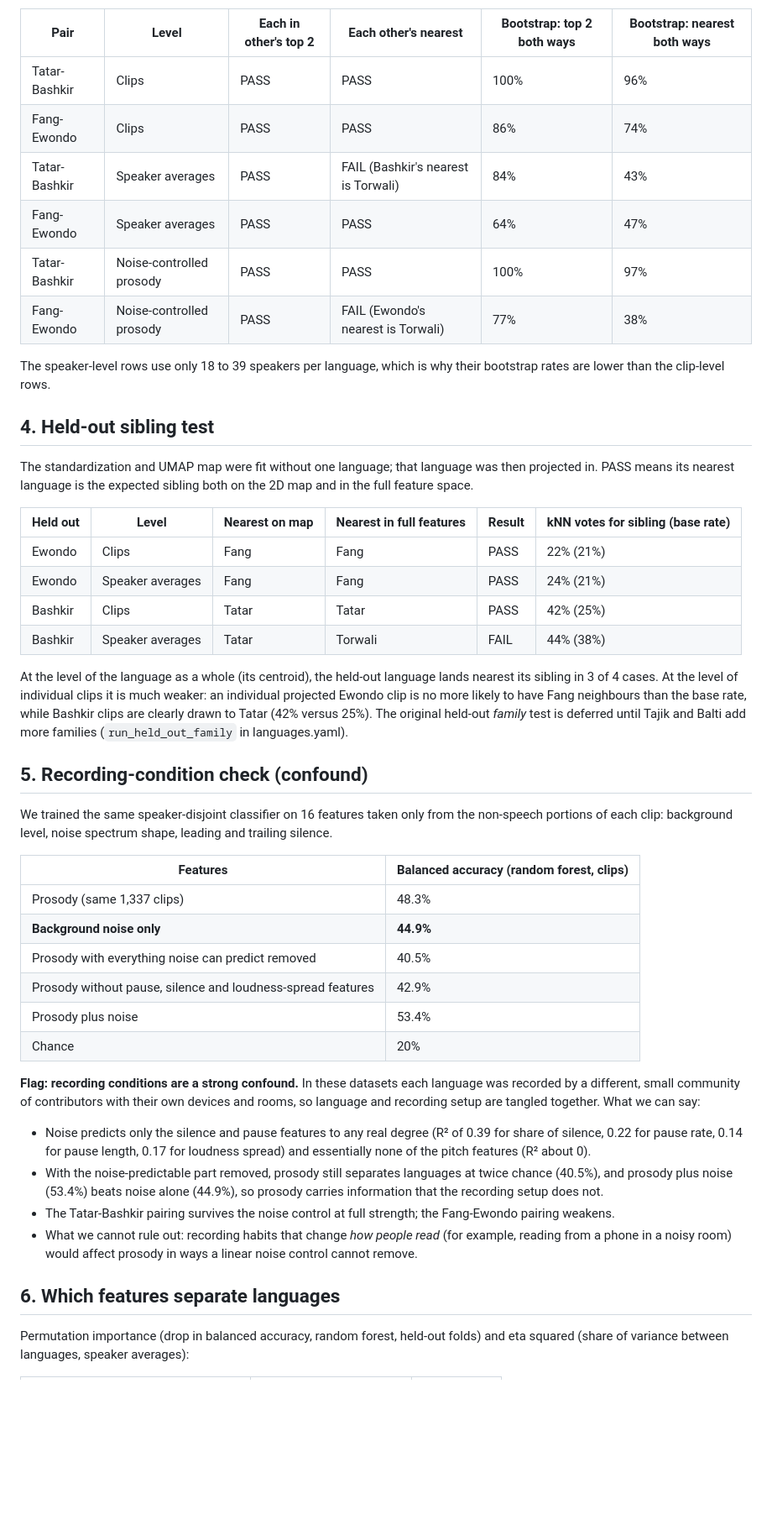
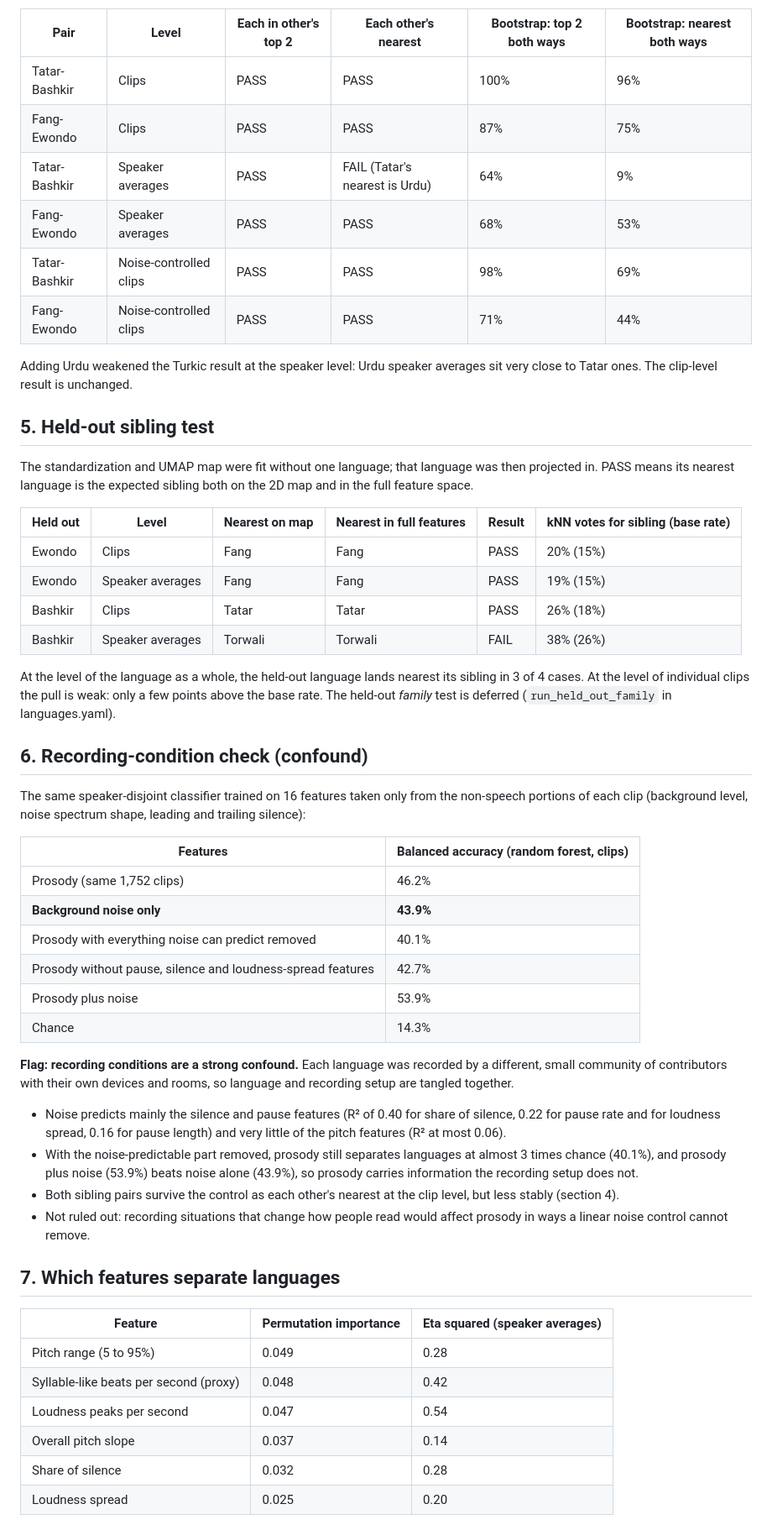
Before and after one commit to sush90/Data-Collective---Language, a Markdown page: results_summary.md, the part around one of its changes. Shown at 84% size. Drawn GitHub-style; blank space fills up the shorter version.

Commit message:
results_summary: 7-language results, Torwali-Urdu finding, updated validation
Co-Authored-By: Claude Opus 5.5 <noreply@anthropic.com>

```diff
--- a/results_summary.md
+++ b/results_summary.md
@@ -111,16 +164,16 @@ of the time and is its single nearest 25% of the time, so we report both.
 | Pair | Level | Each in other's top 2 | Each other's nearest | Bootstrap: top 2 both ways | Bootstrap: nearest both ways |
 |---|---|---|---|---|---|
 | Tatar-Bashkir | Clips | PASS | PASS | 100% | 96% |
-| Fang-Ewondo | Clips | PASS | PASS | 86% | 74% |
-| Tatar-Bashkir | Speaker averages | PASS | FAIL (Bashkir's nearest is Torwali) | 84% | 43% |
-| Fang-Ewondo | Speaker averages | PASS | PASS | 64% | 47% |
-| Tatar-Bashkir | Noise-controlled prosody | PASS | PASS | 100% | 97% |
-| Fang-Ewondo | Noise-controlled prosody | PASS | FAIL (Ewondo's nearest is Torwali) | 77% | 38% |
+| Fang-Ewondo | Clips | PASS | PASS | 87% | 75% |
+| Tatar-Bashkir | Speaker averages | PASS | FAIL (Tatar's nearest is Urdu) | 64% | 9% |
+| Fang-Ewondo | Speaker averages | PASS | PASS | 68% | 53% |
+| Tatar-Bashkir | Noise-controlled clips | PASS | PASS | 98% | 69% |
+| Fang-Ewondo | Noise-controlled clips | PASS | PASS | 71% | 44% |
 
-The speaker-level rows use only 18 to 39 speakers per language, which is why
-their bootstrap rates are lower than the clip-level rows.
+Adding Urdu weakened the Turkic result at the speaker level: Urdu speaker
+averages sit very close to Tatar ones. The clip-level result is unchanged.
 
-## 4. Held-out sibling test
+## 5. Held-out sibling test
 
 The standardization and UMAP map were fit without one language; that
 language was then projected in. PASS means its nearest language is the
@@ -128,52 +181,54 @@ expected sibling both on the 2D map and in the full feature space.
 
 | Held out | Level | Nearest on map | Nearest in full features | Result | kNN votes for sibling (base rate) |
 |---|---|---|---|---|---|
-| Ewondo | Clips | Fang | Fang | PASS | 22% (21%) |
-| Ewondo | Speaker averages | Fang | Fang | PASS | 24% (21%) |
-| Bashkir | Clips | Tatar | Tatar | PASS | 42% (25%) |
-| Bashkir | Speaker averages | Tatar | Torwali | FAIL | 44% (38%) |
+| Ewondo | Clips | Fang | Fang | PASS | 20% (15%) |
+| Ewondo | Speaker averages | Fang | Fang | PASS | 19% (15%) |
+| Bashkir | Clips | Tatar | Tatar | PASS | 26% (18%) |
+| Bashkir | Speaker averages | Torwali | Torwali | FAIL | 38% (26%) |
 
-At the level of the language as a whole (its centroid), the held-out language
-lands nearest its sibling in 3 of 4 cases. At the level of individual clips it
-is much weaker: an individual projected Ewondo clip is no more likely to have
-Fang neighbours than the base rate, while Bashkir clips are clearly drawn to
-Tatar (42% versus 25%). The original held-out *family* test is deferred until
-Tajik and Balti add more families (`run_held_out_family` in languages.yaml).
+At the level of the language as a whole, the held-out language lands nearest
+its sibling in 3 of 4 cases. At the level of individual clips the pull is
+weak: only a few points above the base rate. The held-out *family* test is
+deferred (`run_held_out_family` in languages.yaml).
 
-## 5. Recording-condition check (confound)
+## 6. Recording-condition check (confound)
 
-We trained the same speaker-disjoint classifier on 16 features taken only from
-the non-speech portions of each clip: background level, noise spectrum shape,
-leading and trailing silence.
+The same speaker-disjoint classifier trained on 16 features taken only from
+the non-speech portions of each clip (background level, noise spectrum shape,
+leading and trailing silence):
 
 | Features | Balanced accuracy (random forest, clips) |
 |---|---|
-| Prosody (same 1,337 clips) | 48.3% |
-| **Background noise only** | **44.9%** |
-| Prosody with everything noise can predict removed | 40.5% |
-| Prosody without pause, silence and loudness-spread features | 42.9% |
-| Prosody plus noise | 53.4% |
-| Chance | 20% |
+| Prosody (same 1,752 clips) | 46.2% |
+| **Background noise only** | **43.9%** |
+| Prosody with everything noise can predict removed | 40.1% |
+| Prosody without pause, silence and loudness-spread features | 42.7% |
+| Prosody plus noise | 53.9% |
+| Chance | 14.3% |
 
-**Flag: recording conditions are a strong confound.** In these datasets each
-language was recorded by a different, small community of contributors with
-their own devices and rooms, so language and recording setup are tangled
-together. What we can say:
+**Flag: recording conditions are a strong confound.** Each language was
+recorded by a different, small community of contributors with their own
+devices and rooms, so language and recording setup are tangled together.
 
-* Noise predicts only the silence and pause features to any real degree
-  (R² of 0.39 for share of silence, 0.22 for pause rate, 0.14 for pause length,
-  0.17 for loudness spread) and essentially none of the pitch features (R² about 0).
+* Noise predicts mainly the silence and pause features (R² of 0.40 for share
+  of silence, 0.22 for pause rate and for loudness spread, 0.16 for pause
+  length) and very little of the pitch features (R² at most 0.06).
 * With the noise-predictable part removed, prosody still separates languages
-  at twice chance (40.5%), and prosody plus noise (53.4%) beats noise alone
-  (44.9%), so prosody carries information that the recording setup does not.
-* The Tatar-Bashkir pairing survives the noise control at full strength; the
-  Fang-Ewondo pairing weakens.
-* What we cannot rule out: recording habits that change *how people read*
-  (for example, reading from a phone in a noisy room) would affect prosody in
-  ways a linear noise control cannot remove.
+  at almost 3 times chance (40.1%), and prosody plus noise (53.9%) beats noise
+  alone (43.9%), so prosody carries information the recording setup does not.
+* Both sibling pairs survive the control as each other's nearest at the clip
+  level, but less stably (section 4).
+* Not ruled out: recording situations that change how people read would affect
+  prosody in ways a linear noise control cannot remove.
 
-## 6. Which features separate languages
+## 7. Which features separate languages
 
-Permutation importance (drop in balanced accuracy, random forest, held-out folds)
-and eta squared (share of variance between languages, speaker averages):
+| Feature | Permutation importance | Eta squared (speaker averages) |
+|---|---|---|
+| Pitch range (5 to 95%) | 0.049 | 0.28 |
+| Syllable-like beats per second (proxy) | 0.048 | 0.42 |
+| Loudness peaks per second | 0.047 | 0.54 |
+| Overall pitch slope | 0.037 | 0.14 |
+| Share of silence | 0.032 | 0.28 |
+| Loudness spread | 0.025 | 0.20 |
 
```
Also changed, not shown: other parts of results_summary.md (+144 -100 lines).
